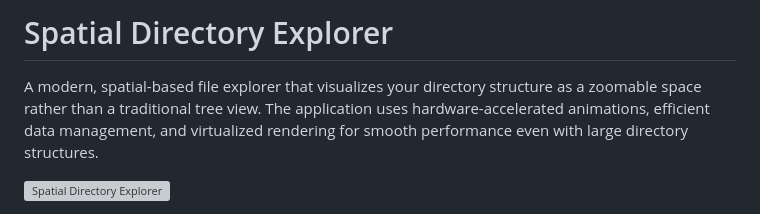
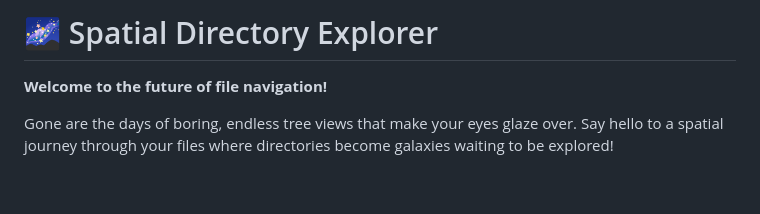
Before and after one commit to dnoice/Spatial-Directory-Explorer, a Markdown page: README.md, the part around one of its changes. Drawn GitHub-style; blank space fills up the shorter version; grey boxes are pictures that could not be loaded.

```diff
--- a/README.md
+++ b/README.md
@@ -1,6 +1,6 @@
-# Spatial Directory Explorer
+# 🌌 Spatial Directory Explorer
 
-A modern, spatial-based file explorer that visualizes your directory structure as a zoomable space rather than a traditional tree view. The application uses hardware-accelerated animations, efficient data management, and virtualized rendering for smooth performance even with large directory structures.
+**Welcome to the future of file navigation!**
 
-![Spatial Directory Explorer](https://example.com/preview.jpg)
+Gone are the days of boring, endless tree views that make your eyes glaze over. Say hello to a spatial journey through your files where directories become galaxies waiting to be explored!
 
```
Also changed, not shown: other parts of README.md (+87 -84 lines).
